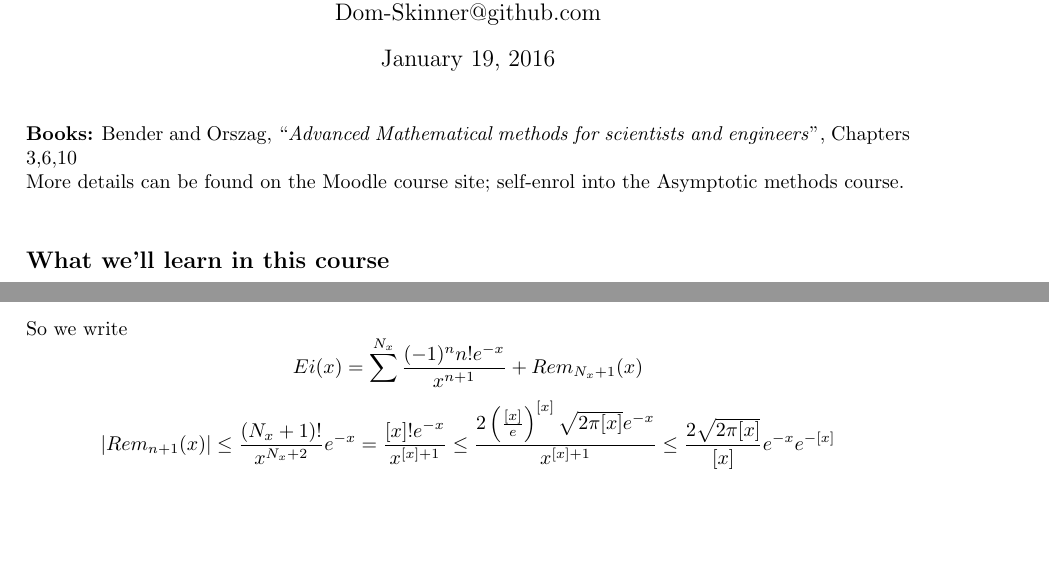
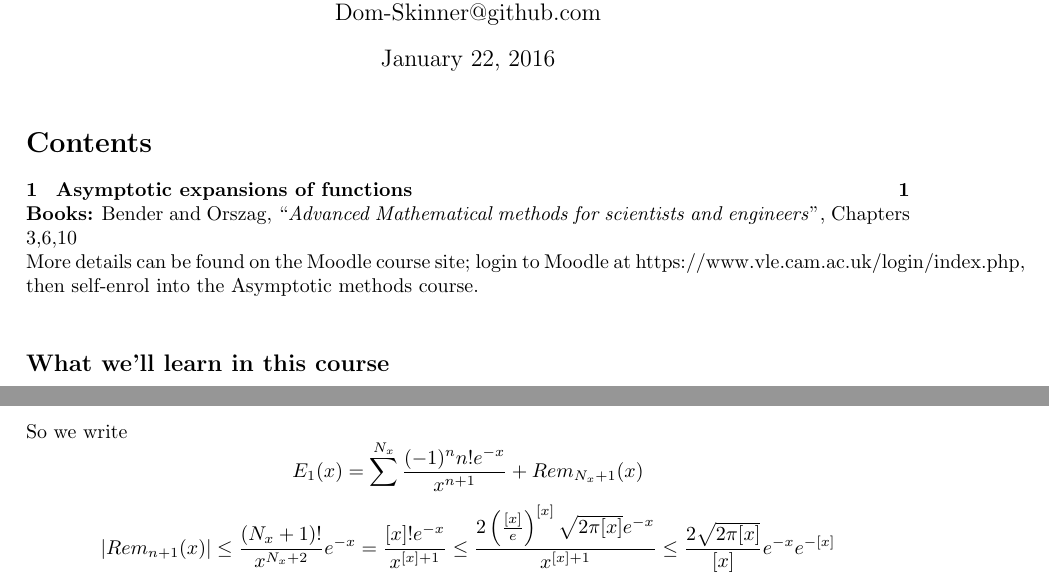
Before and after one commit to Dom-Skinner/Lecture-Notes, a LaTeX document (Asymptotic Methods/Asymptotic-Methods.tex): two parts of pages 1 and 4 of 4, joined at a grey line, cut so that both start at the same text, the shorter picture padded with empty space. The pictures show the PDF file Asymptotic Methods/Asymptotic-Methods.pdf that the author committed with the source.

Commit message:
Replaced Ei with E1

```diff
--- a/Asymptotic Methods/Asymptotic-Methods.tex
+++ b/Asymptotic Methods/Asymptotic-Methods.tex
@@ -28,9 +22,11 @@
 \LaTeX\  by Dominic Skinner \\
 Dom-Skinner@github.com}
 \maketitle
+\tableofcontents
 \noindent \textbf{Books:} Bender and Orszag, ``\emph{Advanced Mathematical methods for
 scientists and engineers}'', Chapters 3,6,10 \\
-More details can be found on the Moodle course site; self-enrol into the
+More details can be found on the Moodle course site; login to Moodle at
+https://www.vle.cam.ac.uk/login/index.php, then self-enrol into the
 Asymptotic methods course.
 \\
 \subsection*{What we'll learn in this course}
@@ -126,13 +122,12 @@ If $|f(x) - 0| = o(0)=0$ in some interval $I$, containing $0$, then
 $f \equiv 0$ on $I$.
 \\
 \\
-\example\ Consider $\displaystyle Ei(x) = \int_{x}^{\infty} \frac{e^{-t}}{t} dt$
+\example\ Consider $\displaystyle E_1(x) = \int_{x}^{\infty} \frac{e^{-t}}{t} dt$
 as $x \to + \infty$.
 \\
 \\
 Consider the asymptotic sequence $\phi_n(x) = 1/x^n$ as $x \to + \infty$
-\[ Ei(x) = \int_{x}^{\infty} \frac{-d(e^{-t})}{t} = \left[ -\frac{e^{-t}}{t} \right]_{x}^{\infty} \
+\[ E_1(x) = \int_{x}^{\infty} \frac{-d(e^{-t})}{t} = \left[ -\frac{e^{-t}}{t} \right]_{x}^{\infty} \
 - \int_x^{\infty} \frac{e^{-t}}{t^2} dt = \frac{e^{-x}}{x} - \
 \int_x^{\infty} \frac{e^{-t}}{t^2} dt\]
-Claim: $Ei(x) \sim e^{-x}/x$ as $x \to + \infty$.
-\[ \left| Ei(x) - \frac{e^{-x}}{x} \right| = \left| \int_x^{\infty} \frac{e^{-t}}{t^2} dt \right|
+Claim: $E_1(x) \sim e^{-x}/x$ as $x \to + \infty$.
@@ -183,7 +179,7 @@ In our example, choose $N_x = [x] -1 = \sup \{j-1: j \leq x, \, j\in \mathbb{N}
 \left| f_{N_x+2}(x)/f_{N_x+1}(x)\right| &= (N_x+2)/x &> 1 \end{array}
 \right\} \mbox{ so } f_{N_x+1} \mbox{ is the smallest term, later terms are larger} \]
 So we write
-\[ Ei(x) = \sum^{N_x} \frac{(-1)^n n! e^{-x}}{x^{n+1}} + Rem_{N_x+1}(x) \]
+\[ E_1(x) = \sum^{N_x} \frac{(-1)^n n! e^{-x}}{x^{n+1}} + Rem_{N_x+1}(x) \]
 \[ |Rem_{n+1}(x)| \leq \frac{(N_x+1)!}{x^{N_x+2}}e^{-x} =
 \frac{[x]! e^{-x}}{x^{[x]+1}} \leq
 \frac{2 \left( \frac{[x]}{e} \right)^{[x]} \sqrt{2\pi [x]} e^{-x}}{x^{[x]+1}}
```
Also changed, not shown: Asymptotic Methods/Asymptotic-Methods.pdf, Asymptotic Methods/Asymptotic-Methods.tex (17 more changed lines), 3 other files.
